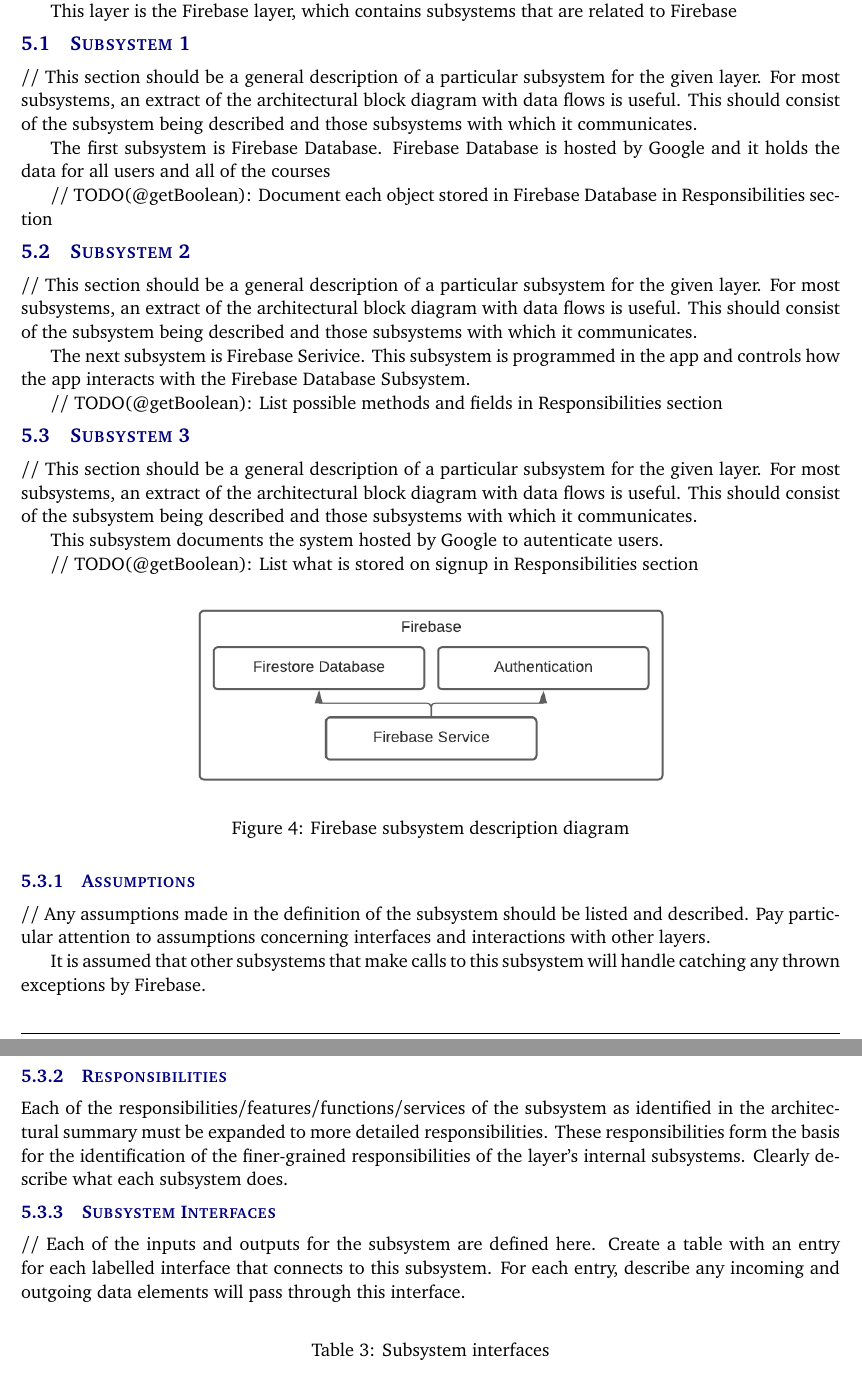
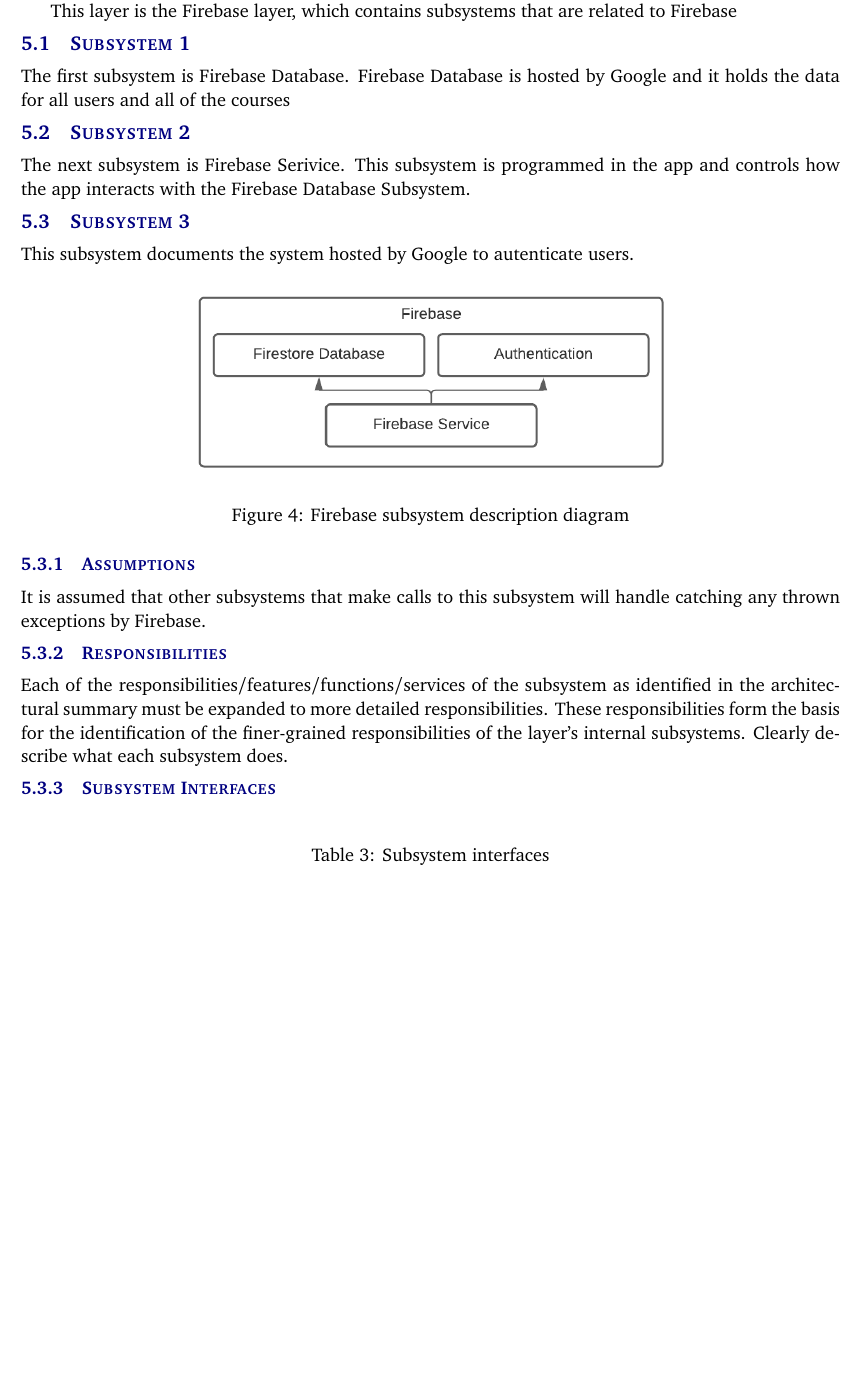
Before and after one commit to getBoolean/CSE4316-Tex, a LaTeX document (ADS/architectural_design_specification.tex, which reads ADS/tex/y_layer_subsystems.tex): two parts of pages 10 and 11 of 14 before the commit and part of page 10 of 14 after it, the two joined at a grey line, cut so that both start at the same text, the shorter picture padded with empty space. Compiled offline with pdfLaTeX.

Commit message:
fix comments

```diff
--- a/ADS/tex/y_layer_subsystems.tex
+++ b/ADS/tex/y_layer_subsystems.tex
@@ -3,25 +3,25 @@
 This layer is the Firebase layer, which contains subsystems that are related to Firebase
 
 \subsection{Subsystem 1}
-// This section should be a general description of a particular subsystem for the given layer. For most subsystems, an extract of the architectural block diagram with data flows is useful. This should consist of the subsystem being described and those subsystems with which it communicates.
+%  This section should be a general description of a particular subsystem for the given layer. For most subsystems, an extract of the architectural block diagram with data flows is useful. This should consist of the subsystem being described and those subsystems with which it communicates.
 
 The first subsystem is Firebase Database. Firebase Database is hosted by Google and it holds the data for all users and all of the courses
 
-// TODO(@getBoolean): Document each object stored in Firebase Database in Responsibilities section
+%  TODO(@getBoolean): Document each object stored in Firebase Database in Responsibilities section
 
 \subsection{Subsystem 2}
-// This section should be a general description of a particular subsystem for the given layer. For most subsystems, an extract of the architectural block diagram with data flows is useful. This should consist of the subsystem being described and those subsystems with which it communicates.
+%  This section should be a general description of a particular subsystem for the given layer. For most subsystems, an extract of the architectural block diagram with data flows is useful. This should consist of the subsystem being described and those subsystems with which it communicates.
 
 The next subsystem is Firebase Serivice. This subsystem is programmed in the app and controls how the app interacts with the Firebase Database Subsystem.
 
-// TODO(@getBoolean): List possible methods and fields in Responsibilities section
+%  TODO(@getBoolean): List possible methods and fields in Responsibilities section
 
 \subsection{Subsystem 3}
-// This section should be a general description of a particular subsystem for the given layer. For most subsystems, an extract of the architectural block diagram with data flows is useful. This should consist of the subsystem being described and those subsystems with which it communicates.
+%  This section should be a general description of a particular subsystem for the given layer. For most subsystems, an extract of the architectural block diagram with data flows is useful. This should consist of the subsystem being described and those subsystems with which it communicates.
 
 This subsystem documents the system hosted by Google to autenticate users.
 
-// TODO(@getBoolean): List what is stored on signup in Responsibilities section
+%  TODO(@getBoolean): List what is stored on signup in Responsibilities section
 
 \begin{figure}[h!]
     \centering
@@ -30,7 +30,7 @@
 \end{figure}
 
 \subsubsection{Assumptions}
-// Any assumptions made in the definition of the subsystem should be listed and described. Pay particular attention to assumptions concerning interfaces and interactions with other layers.
+%  Any assumptions made in the definition of the subsystem should be listed and described. Pay particular attention to assumptions concerning interfaces and interactions with other layers.
 
 It is assumed that other subsystems that make calls to this subsystem will handle catching any thrown exceptions by Firebase.
 
@@ -38,7 +38,7 @@
 Each of the responsibilities/features/functions/services of the subsystem as identified in the architectural summary must be expanded to more detailed responsibilities. These responsibilities form the basis for the identification of the finer-grained responsibilities of the layer's internal subsystems. Clearly describe what each subsystem does.
 
 \subsubsection{Subsystem Interfaces}
-// Each of the inputs and outputs for the subsystem are defined here. Create a table with an entry for each labelled interface that connects to this subsystem. For each entry, describe any incoming and outgoing data elements will pass through this interface.
+%  Each of the inputs and outputs for the subsystem are defined here. Create a table with an entry for each labelled interface that connects to this subsystem. For each entry, describe any incoming and outgoing data elements will pass through this interface.
 
 \begin {table}[H]
 \caption {Subsystem interfaces}
```
